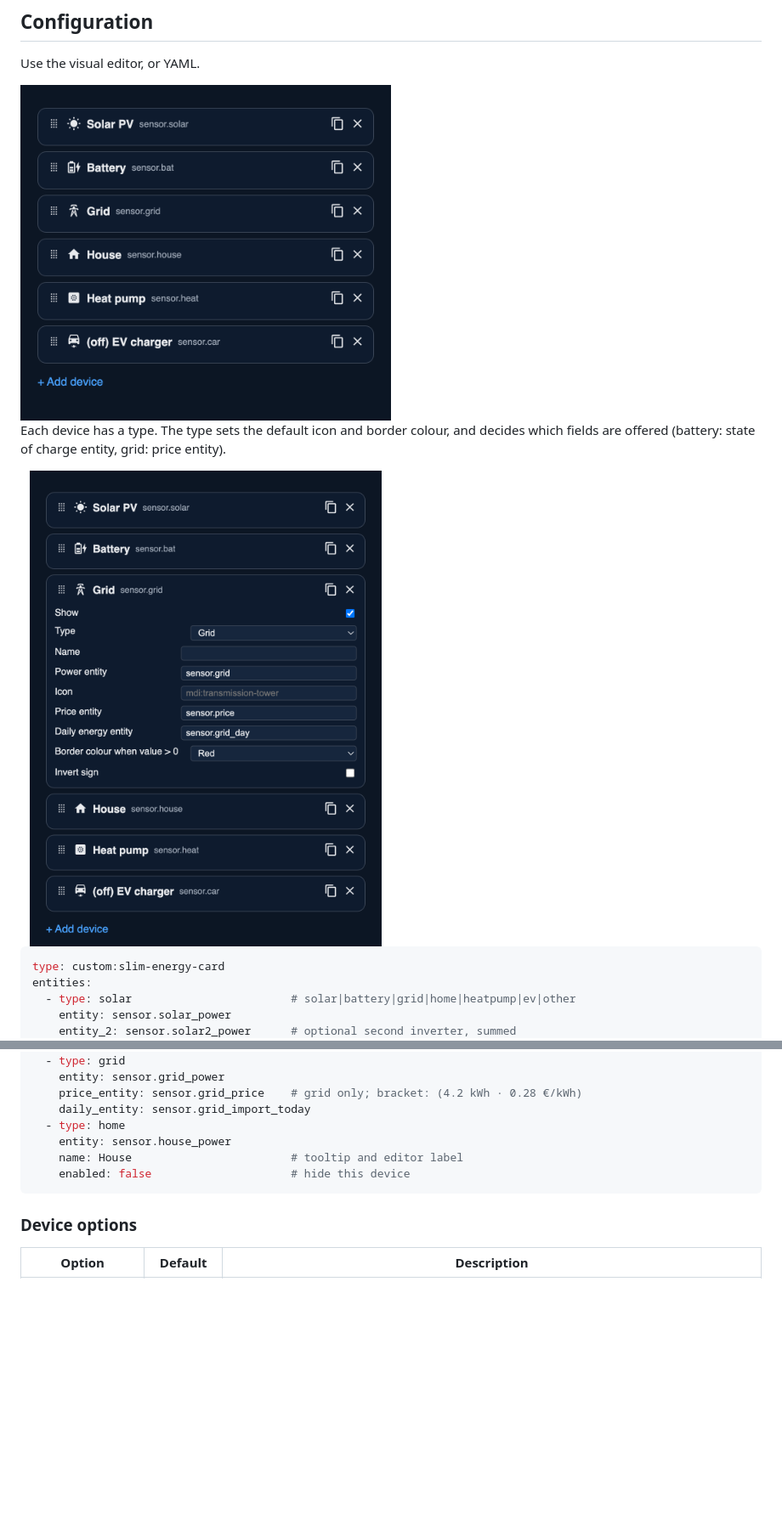
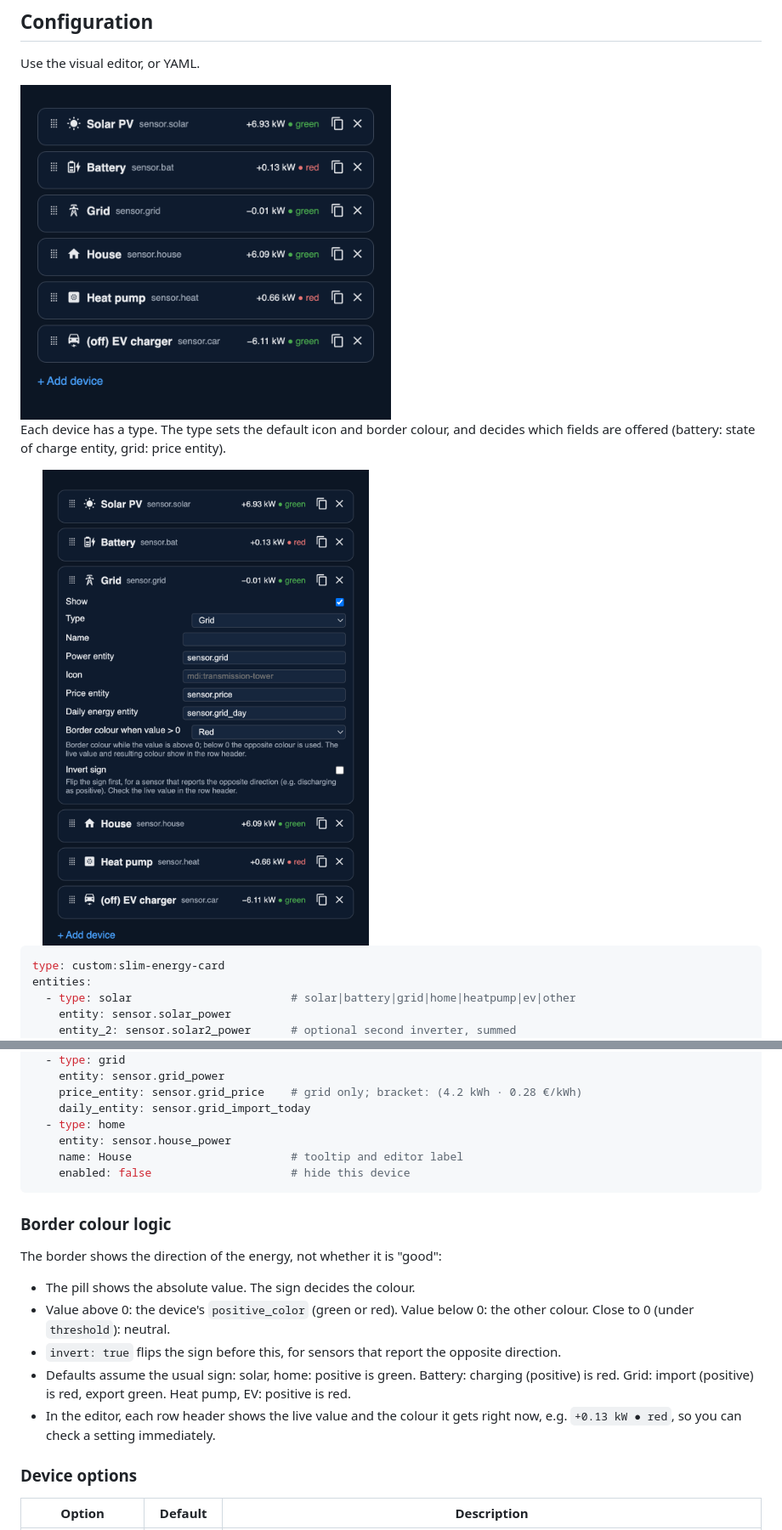
Before and after one commit to koehntopp/ha-slimenergy, a Markdown page: README.md, 2 parts joined by grey strips. Shown at 85% size. Drawn GitHub-style; pictures changed too: docs/editor-grid.png, docs/editor.png; blank space fills up the shorter version.

Commit message:
Editor: live value and border colour in row header, colour logic docs
Co-Authored-By: Claude Sonnet 5.5 <noreply@anthropic.com>

````diff
--- a/README.md
+++ b/README.md
@@ -49,6 +49,14 @@ entities:
     enabled: false                     # hide this device
 ```
 
+### Border colour logic
+The border shows the direction of the energy, not whether it is "good":
+- The pill shows the absolute value. The sign decides the colour.
+- Value above 0: the device's `positive_color` (green or red). Value below 0: the other colour. Close to 0 (under `threshold`): neutral.
+- `invert: true` flips the sign before this, for sensors that report the opposite direction.
+- Defaults assume the usual sign: solar, home: positive is green. Battery: charging (positive) is red. Grid: import (positive) is red, export green. Heat pump, EV: positive is red.
+- In the editor, each row header shows the live value and the colour it gets right now, e.g. `+0.13 kW ● red`, so you can check a setting immediately.
+
 ### Device options
 | Option | Default | Description |
 |---|---|---|
````
Also changed, not shown: AGENTS.md (+1 -0 lines), 2 other files.
